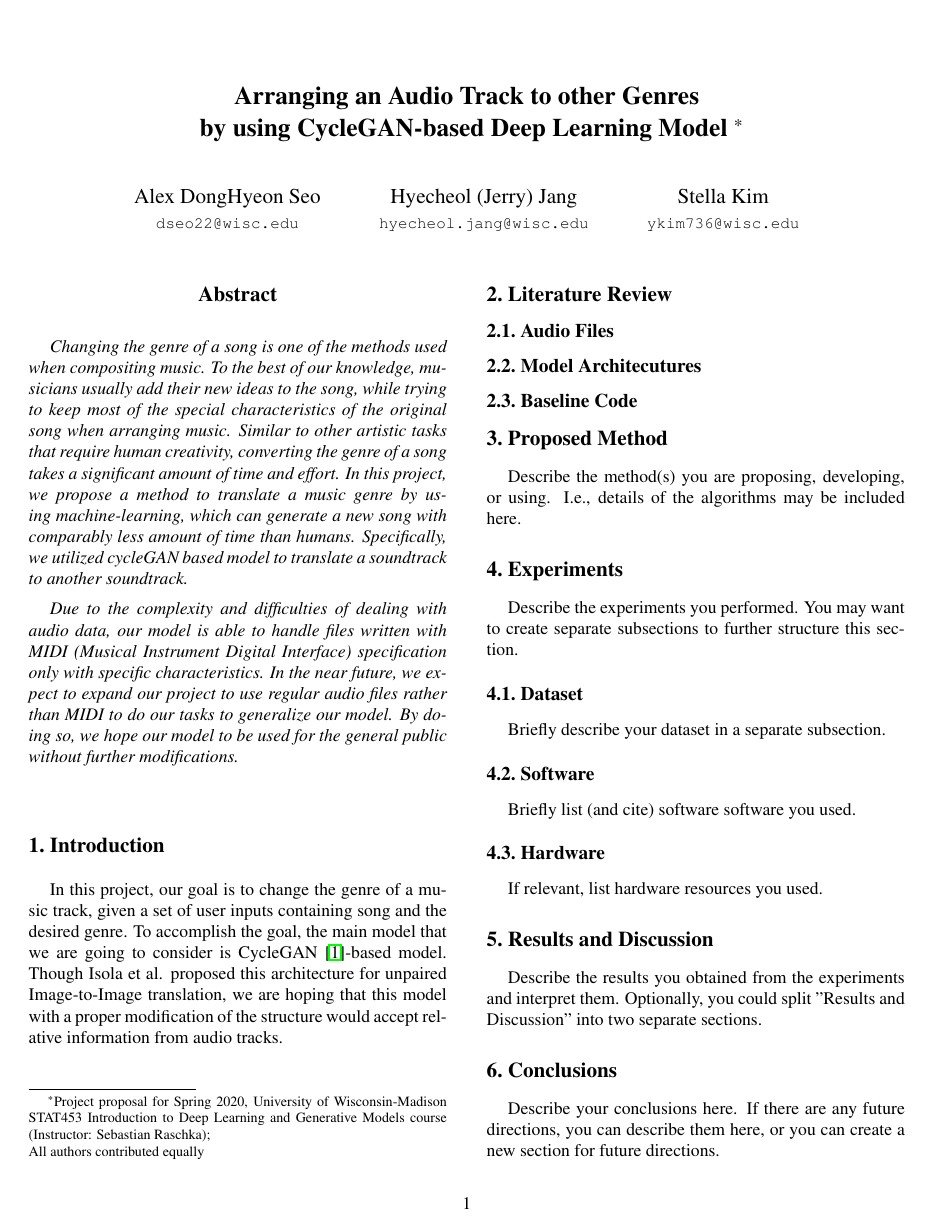
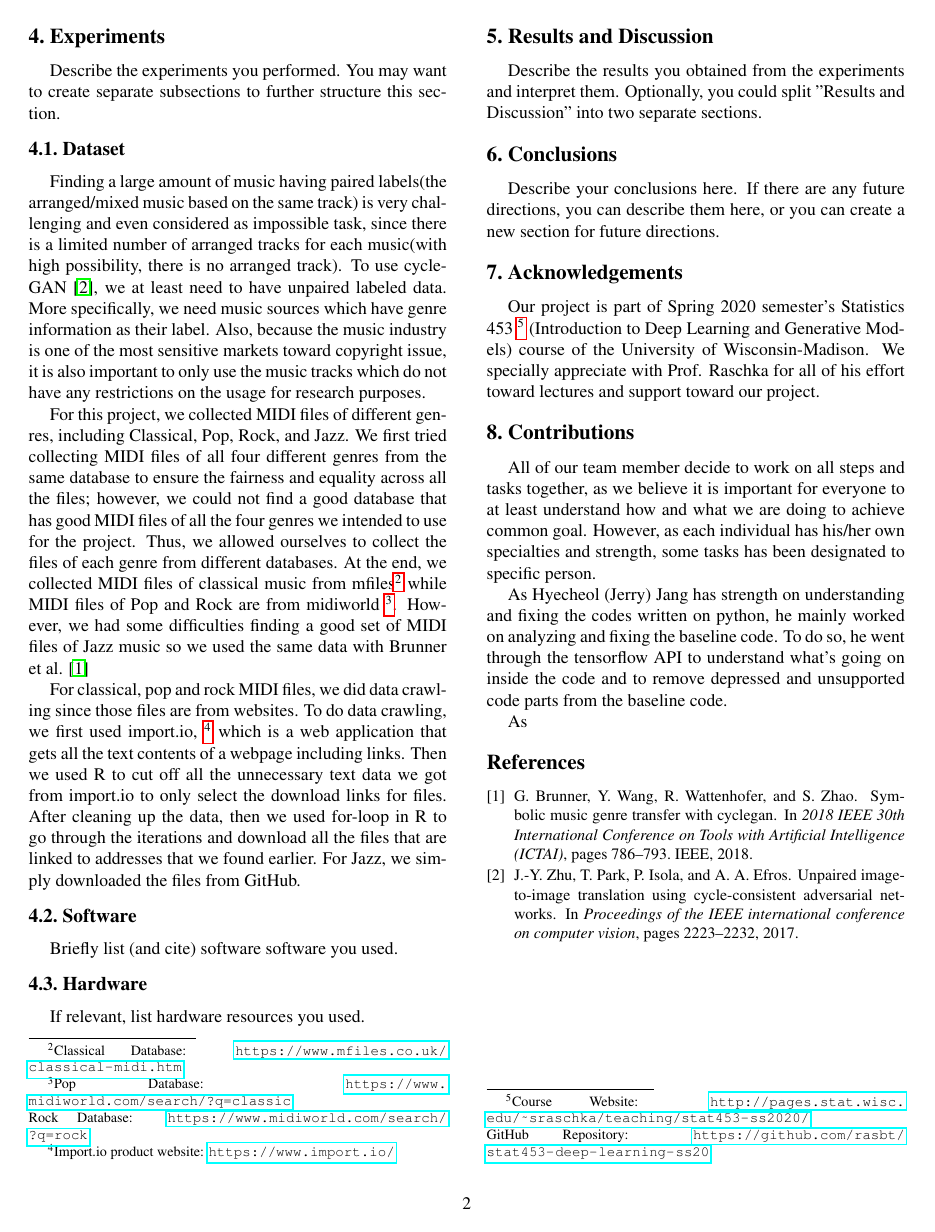
Before and after one commit to hyecheol123/Arranging_an_Audio_Track_to_other_Genres_by_using_CycleGAN-based_Deep_Learning_Model_Report, a LaTeX paper (report.tex): page 1 of 2 before the commit and page 2 of 2 after it. Compiled offline with pdfLaTeX.

Commit message:
Dataset Partial

```diff
--- a/report.tex
+++ b/report.tex
@@ -77,8 +77,3 @@ Stella Kim\\
 %%%%%%%%% BODY TEXT
 \section{Introduction}
 
-In this project, our goal is to change the genre of a music track, given a set of user inputs
-containing song and the desired genre. To accomplish the goal, the main model that we are going to
-consider is CycleGAN~\cite{zhu2017unpaired}-based model. Though Isola et al. proposed this
-architecture for unpaired Image-to-Image translation, we are hoping that this model with a proper
-modification of the structure would accept relative information from audio tracks.
@@ -102,9 +133,46 @@ of the algorithms may be included here.
 Describe the experiments you performed. You may want to create separate
 subsections to further structure this section.
 
+
 \subsection{Dataset}
 
-Briefly describe your dataset in a separate subsection.
+Finding a large amount of music having paired labels(the arranged/mixed music based on the same track) is very
+challenging and even considered as impossible task, since there is a limited number of arranged tracks for each
+music(with high possibility, there is no arranged track).
+To use cycleGAN~\cite{zhu2017unpaired}, we at least need to have unpaired labeled data.
+More specifically, we need music sources which have genre information as their label.
+Also, because the music industry is one of the most sensitive markets toward copyright issue,
+it is also important to only use the music tracks which do not have any restrictions on the usage for research purposes.
+\par
+For this project, we collected MIDI files of different genres, including Classical, Pop, Rock, and Jazz.
+We first tried collecting MIDI files of all four different genres from the same database to ensure the fairness and
+equality across all the files; however, we could not find a good database that has good MIDI files of all the four
+genres we intended to use for the project.
+Thus, we allowed ourselves to collect the files of each genre from different databases.
+At the end, we collected MIDI files of classical music from mfiles\footnote{
+  Classical Database: \url{https://www.mfiles.co.uk/classical-midi.htm}
+}
+while MIDI files of Pop and Rock are from midiworld \footnote{
+  Pop Database: \url{https://www.midiworld.com/search/?q=classic} \linebreak
+  Rock Database: \url{https://www.midiworld.com/search/?q=rock}
+}.
+However, we had some difficulties finding a good set of MIDI files of Jazz music so we used the same data with
+Brunner et al. \cite{brunner2018symbolic}
+\par
+For classical, pop and rock MIDI files, we did data crawling since those files are from websites.
+To do data crawling, we first used import.io, \footnote{
+   Import.io product website: \url{https://www.import.io/}
+}
+which is a web application that gets all the text contents of a webpage including links.
+Then we used R to cut off all the unnecessary text data we got from import.io to only select the download
+links for files.
+After cleaning up the data, then we used for-loop in R to go through the iterations and download all the files that are
+linked to addresses that we found earlier.
+For Jazz, we simply downloaded the files from GitHub.
+
+% <TODO> Drawback of collecting files from different sources
+
+% <TODO> Data pre-processing
 
 
 \subsection{Software}
@@ -139,7 +208,16 @@ We specially appreciate with Prof. Raschka for all of his effort toward lectures
 
 \section{Contributions}
 
-Describe the contributions of each team member who worked on this project.
+All of our team member decide to work on all steps and tasks together,
+as we believe it is important for everyone to at least understand how and what we are doing to achieve common goal.
+However, as each individual has his/her own specialties and strength, some tasks has been designated to specific person.
+\par
+As Hyecheol (Jerry) Jang has strength on understanding and fixing the codes written on python,
+he mainly worked on analyzing and fixing the baseline code.
+To do so, he went through the tensorflow API to understand what's going on inside the code and to remove depressed and
+unsupported code parts from the baseline code.
+\par
+As
 
 
 {\small
```
Also changed, not shown: report.pdf, report.tex (37 more changed lines).
